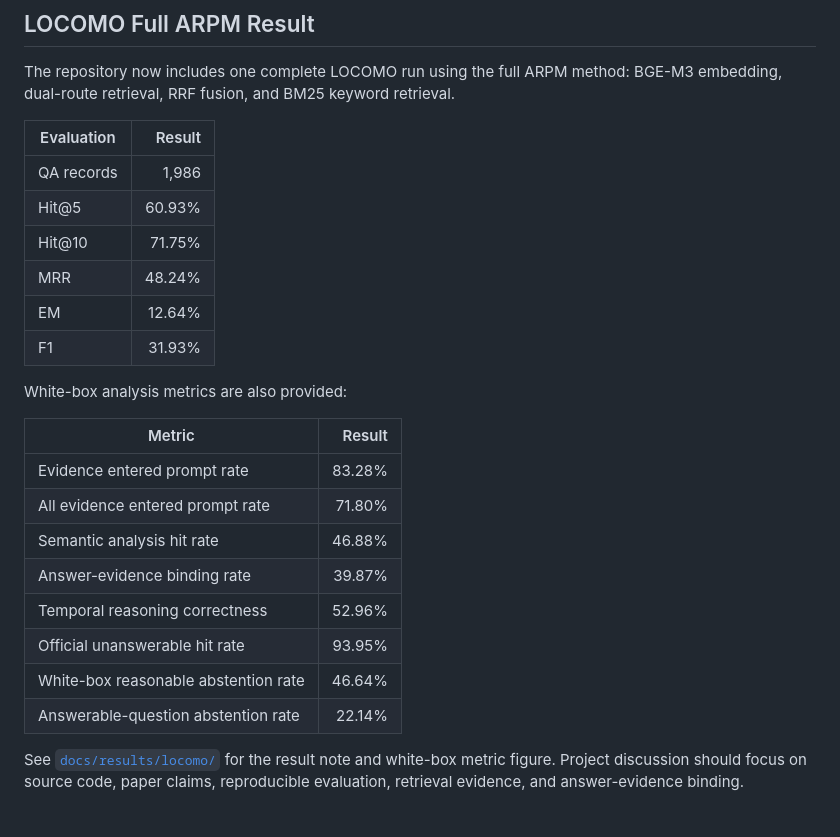
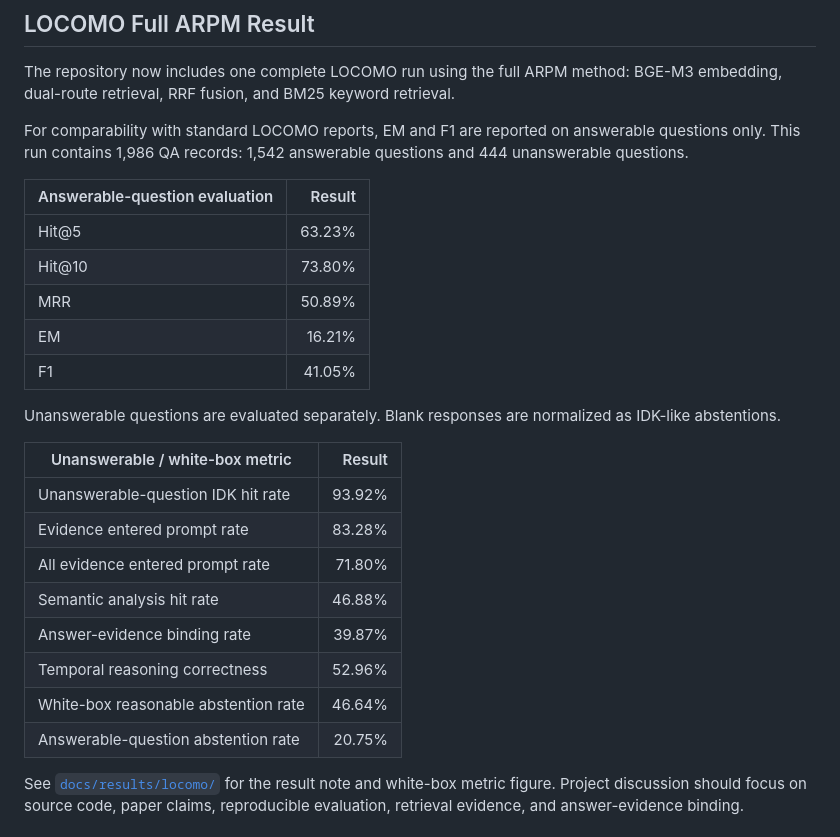
Before and after one commit to Spirtxiaoqi7/ARPM, a Markdown page: README.md, the part around the change. Rendered like a GitHub page.

Commit message:
docs: report LOCOMO F1 on answerable questions

```diff
--- a/README.md
+++ b/README.md
@@ -25,27 +25,28 @@ ARPM v4.1, short for **Analysis-Based Role-Playing with Memory**, is an open-sou
 
 The repository now includes one complete LOCOMO run using the full ARPM method: BGE-M3 embedding, dual-route retrieval, RRF fusion, and BM25 keyword retrieval.
 
-| Evaluation | Result |
+For comparability with standard LOCOMO reports, EM and F1 are reported on answerable questions only. This run contains 1,986 QA records: 1,542 answerable questions and 444 unanswerable questions.
+
+| Answerable-question evaluation | Result |
 |---|---:|
-| QA records | 1,986 |
-| Hit@5 | 60.93% |
-| Hit@10 | 71.75% |
-| MRR | 48.24% |
-| EM | 12.64% |
-| F1 | 31.93% |
+| Hit@5 | 63.23% |
+| Hit@10 | 73.80% |
+| MRR | 50.89% |
+| EM | 16.21% |
+| F1 | 41.05% |
 
-White-box analysis metrics are also provided:
+Unanswerable questions are evaluated separately. Blank responses are normalized as IDK-like abstentions.
 
-| Metric | Result |
+| Unanswerable / white-box metric | Result |
 |---|---:|
+| Unanswerable-question IDK hit rate | 93.92% |
 | Evidence entered prompt rate | 83.28% |
 | All evidence entered prompt rate | 71.80% |
 | Semantic analysis hit rate | 46.88% |
 | Answer-evidence binding rate | 39.87% |
 | Temporal reasoning correctness | 52.96% |
-| Official unanswerable hit rate | 93.95% |
 | White-box reasonable abstention rate | 46.64% |
-| Answerable-question abstention rate | 22.14% |
+| Answerable-question abstention rate | 20.75% |
 
 See [`docs/results/locomo/`](docs/results/locomo/) for the result note and white-box metric figure. Project discussion should focus on source code, paper claims, reproducible evaluation, retrieval evidence, and answer-evidence binding.
 
```
